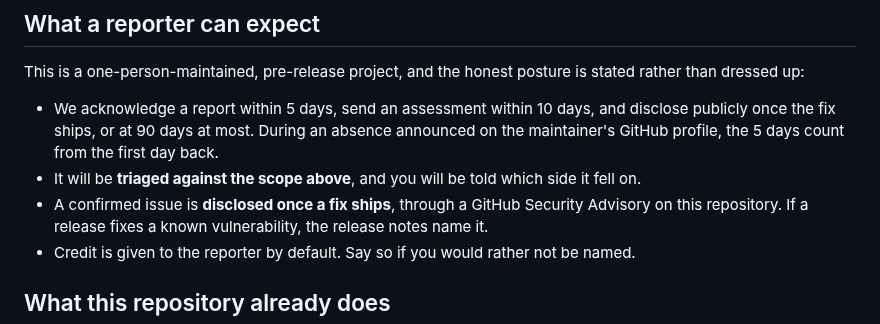
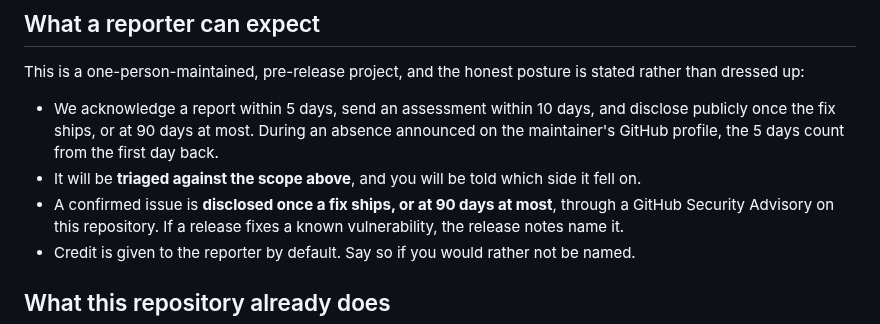
Before and after one commit to TheColliery/Kolwen, a Markdown page: SECURITY.md, the part around the change. Rendered like a GitHub page.

```diff
--- a/SECURITY.md
+++ b/SECURITY.md
@@ -61,7 +61,7 @@ than dressed up:
 
 - We acknowledge a report within 5 days, send an assessment within 10 days, and disclose publicly once the fix ships, or at 90 days at most. During an absence announced on the maintainer's GitHub profile, the 5 days count from the first day back.
 - It will be **triaged against the scope above**, and you will be told which side it fell on.
-- A confirmed issue is **disclosed once a fix ships**, through a GitHub Security Advisory on
+- A confirmed issue is **disclosed once a fix ships, or at 90 days at most**, through a GitHub Security Advisory on
   this repository. If a release fixes a known vulnerability, the release notes name it.
 - Credit is given to the reporter by default. Say so if you would rather not be named.
 
```
Also changed, not shown: CONTRIBUTING.md (+2 -2 lines), docs/SUPPORT-AGENT-SPEC.md (+15 -7 lines).
